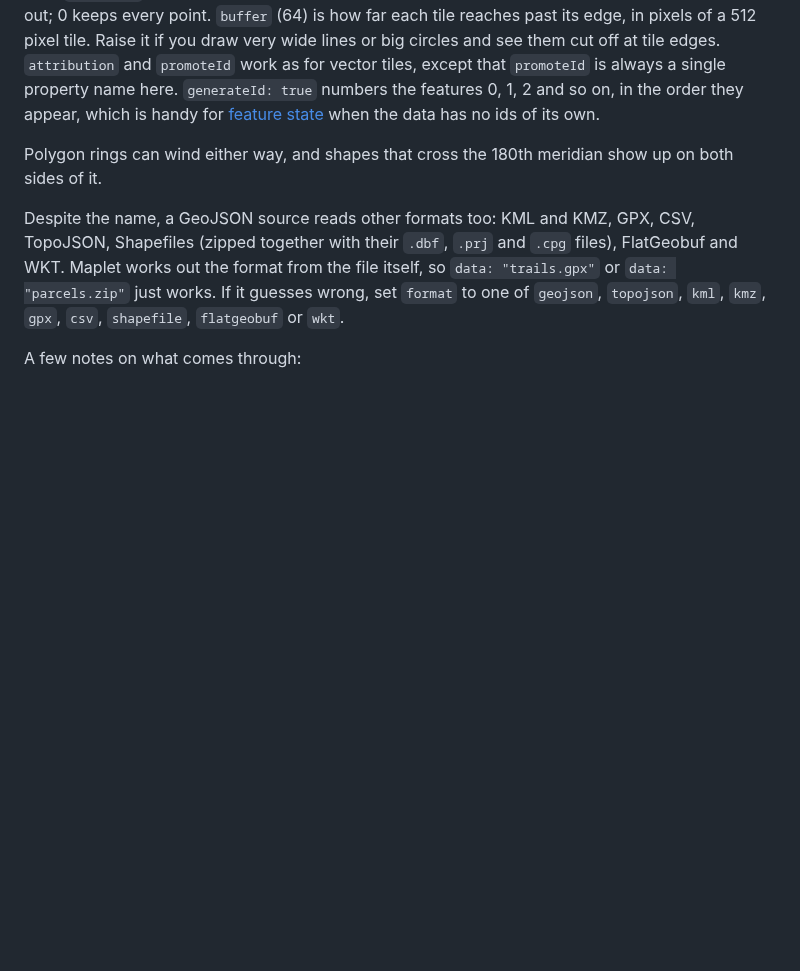
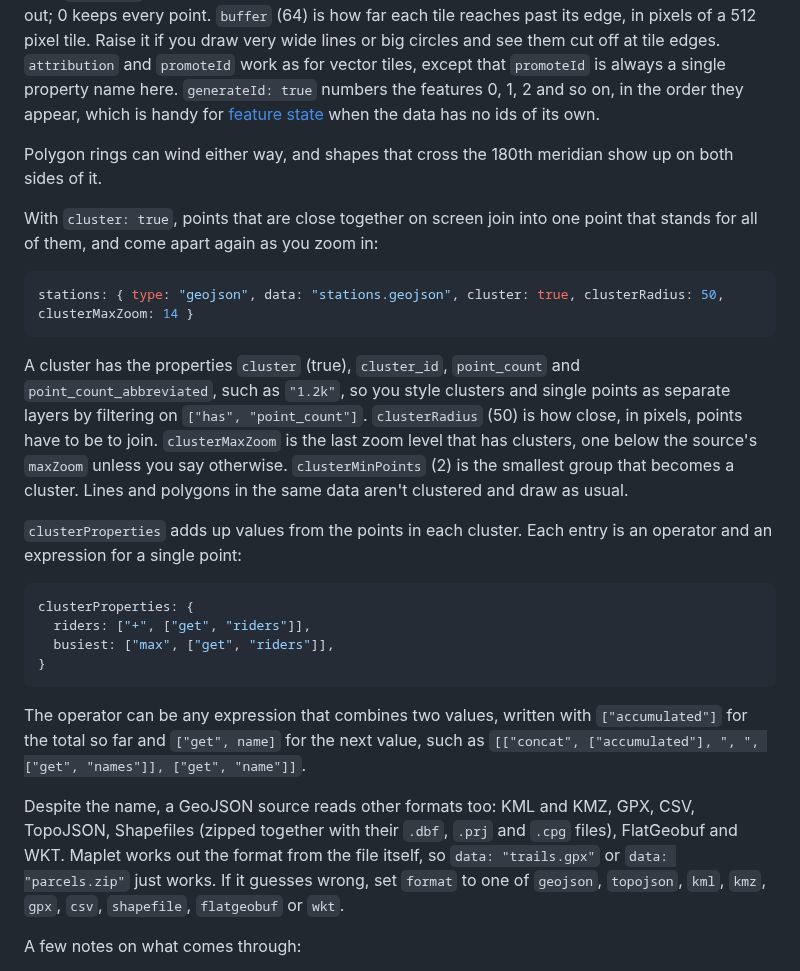
Before and after one commit to grangedevgroup-code/mapkern-gl-js, a Markdown page: docs/style.md, the part around the change. Drawn GitHub-style; blank space fills up the shorter version.

````diff
--- a/docs/style.md
+++ b/docs/style.md
@@ -67,6 +67,25 @@ stations: { type: "geojson", data: "stations.geojson" }
 A few options control how the tiles are made. `maxZoom` (18) is the last zoom level that gets its own tiles. `tolerance` (0.375) is how far, in pixels, lines and polygons may be simplified when zoomed out; 0 keeps every point. `buffer` (64) is how far each tile reaches past its edge, in pixels of a 512 pixel tile. Raise it if you draw very wide lines or big circles and see them cut off at tile edges. `attribution` and `promoteId` work as for vector tiles, except that `promoteId` is always a single property name here. `generateId: true` numbers the features 0, 1, 2 and so on, in the order they appear, which is handy for [feature state](api.md#highlighting-features) when the data has no ids of its own.
 
 Polygon rings can wind either way, and shapes that cross the 180th meridian show up on both sides of it.
+
+With `cluster: true`, points that are close together on screen join into one point that stands for all of them, and come apart again as you zoom in:
+
+```js
+stations: { type: "geojson", data: "stations.geojson", cluster: true, clusterRadius: 50, clusterMaxZoom: 14 }
+```
+
+A cluster has the properties `cluster` (true), `cluster_id`, `point_count` and `point_count_abbreviated`, such as `"1.2k"`, so you style clusters and single points as separate layers by filtering on `["has", "point_count"]`. `clusterRadius` (50) is how close, in pixels, points have to be to join. `clusterMaxZoom` is the last zoom level that has clusters, one below the source's `maxZoom` unless you say otherwise. `clusterMinPoints` (2) is the smallest group that becomes a cluster. Lines and polygons in the same data aren't clustered and draw as usual.
+
+`clusterProperties` adds up values from the points in each cluster. Each entry is an operator and an expression for a single point:
+
+```js
+clusterProperties: {
+  riders: ["+", ["get", "riders"]],
+  busiest: ["max", ["get", "riders"]],
+}
+```
+
+The operator can be any expression that combines two values, written with `["accumulated"]` for the total so far and `["get", name]` for the next value, such as `[["concat", ["accumulated"], ", ", ["get", "names"]], ["get", "name"]]`.
 
 Despite the name, a GeoJSON source reads other formats too: KML and KMZ, GPX, CSV, TopoJSON, Shapefiles (zipped together with their `.dbf`, `.prj` and `.cpg` files), FlatGeobuf and WKT. Maplet works out the format from the file itself, so `data: "trails.gpx"` or `data: "parcels.zip"` just works. If it guesses wrong, set `format` to one of `geojson`, `topojson`, `kml`, `kmz`, `gpx`, `csv`, `shapefile`, `flatgeobuf` or `wkt`.
 
````
